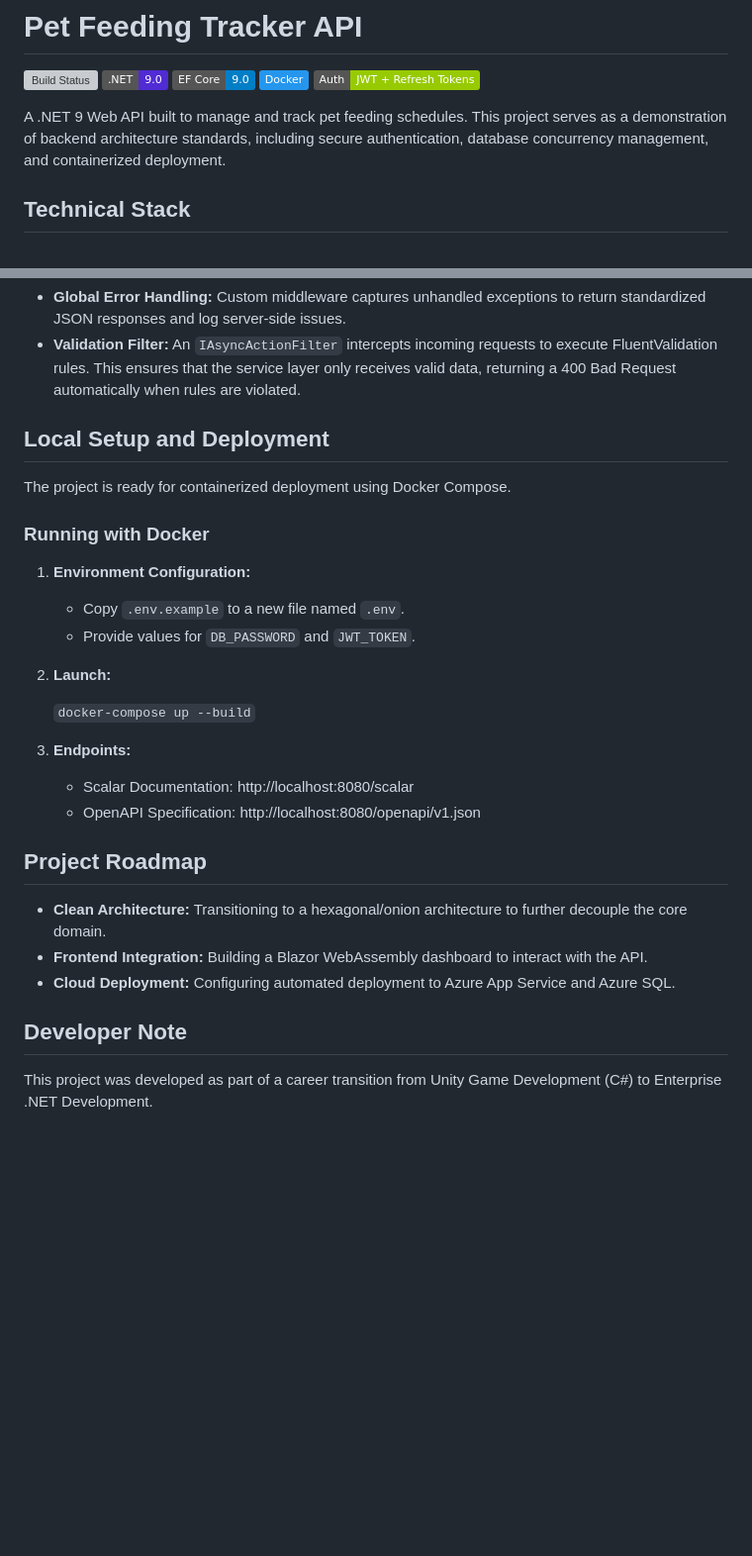
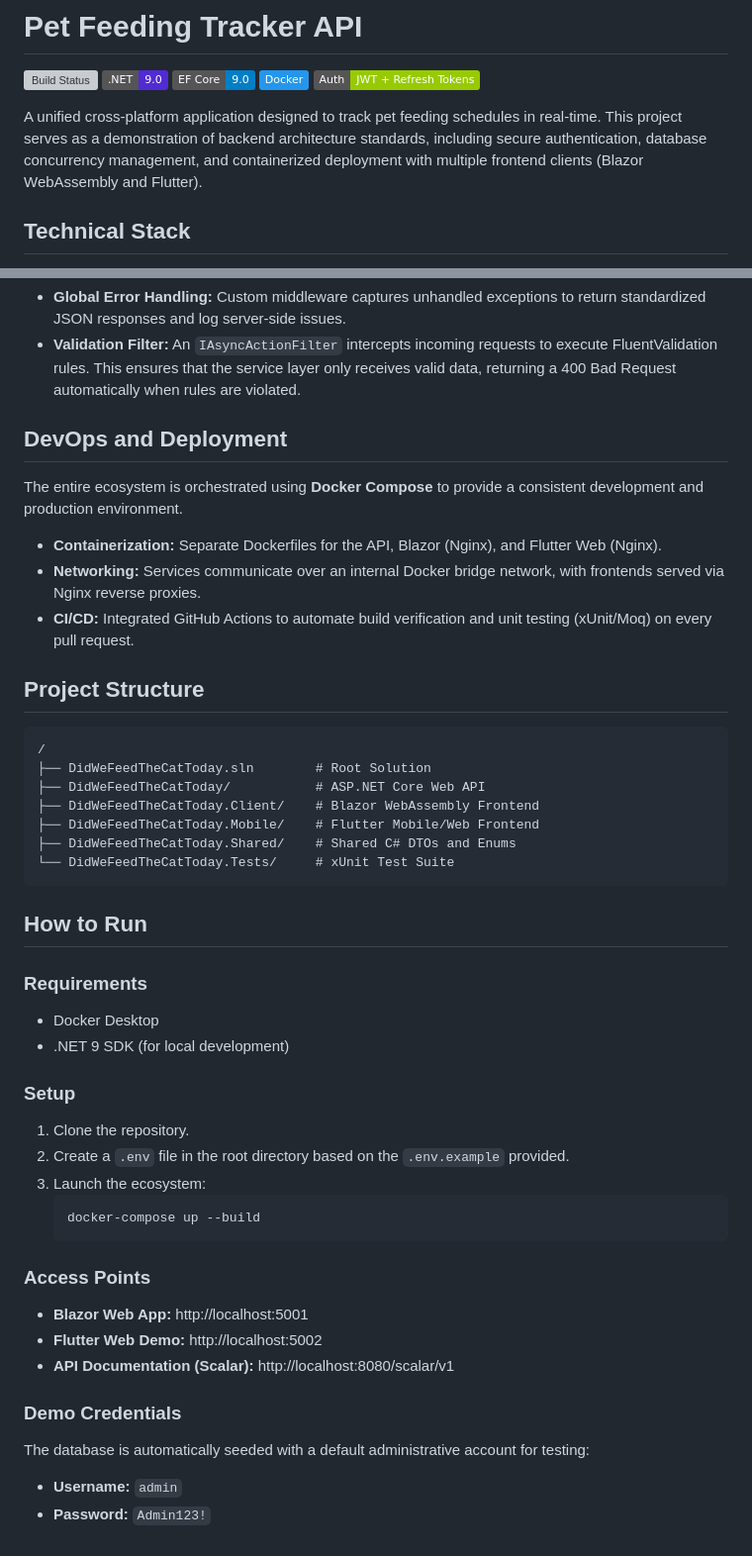
Before and after one commit to SnafTheCook/pet-feeding-tracker-api, a Markdown page: README.md, 2 parts joined by grey strips. Shown at 99% size. Drawn GitHub-style; badges without logos; blank space fills up the shorter version; grey boxes are pictures that could not be loaded.

Commit message:
docs: update readme for full-stack ecosystem

````diff
--- a/README.md
+++ b/README.md
@@ -5,7 +5,7 @@
 ![Docker](https://img.shields.io/badge/Docker-2496ED?logo=docker&logoColor=white)
 ![Authentication](https://img.shields.io/badge/Auth-JWT%20%2B%20Refresh%20Tokens-green)
 
-A .NET 9 Web API built to manage and track pet feeding schedules. This project serves as a demonstration of backend architecture standards, including secure authentication, database concurrency management, and containerized deployment.
+A unified cross-platform application designed to track pet feeding schedules in real-time. This project serves as a demonstration of backend architecture standards, including secure authentication, database concurrency management, and containerized deployment with multiple frontend clients (Blazor WebAssembly and Flutter).
 
 ## Technical Stack
 
@@ -44,29 +44,46 @@ The project includes a comprehensive test suite.
 * **Global Error Handling:** Custom middleware captures unhandled exceptions to return standardized JSON responses and log server-side issues.
 * **Validation Filter:** An `IAsyncActionFilter` intercepts incoming requests to execute FluentValidation rules. This ensures that the service layer only receives valid data, returning a 400 Bad Request automatically when rules are violated.
 
-## Local Setup and Deployment
+## DevOps and Deployment
 
-The project is ready for containerized deployment using Docker Compose.
+The entire ecosystem is orchestrated using **Docker Compose** to provide a consistent development and production environment.
 
-### Running with Docker
+* **Containerization:** Separate Dockerfiles for the API, Blazor (Nginx), and Flutter Web (Nginx).
+* **Networking:** Services communicate over an internal Docker bridge network, with frontends served via Nginx reverse proxies.
+* **CI/CD:** Integrated GitHub Actions to automate build verification and unit testing (xUnit/Moq) on every pull request.
 
-1. **Environment Configuration:**
-   * Copy `.env.example` to a new file named `.env`.
-   * Provide values for `DB_PASSWORD` and `JWT_TOKEN`.
+## Project Structure
 
-2. **Launch:**
+```text
+/
+├── DidWeFeedTheCatToday.sln        # Root Solution
+├── DidWeFeedTheCatToday/           # ASP.NET Core Web API
+├── DidWeFeedTheCatToday.Client/    # Blazor WebAssembly Frontend
+├── DidWeFeedTheCatToday.Mobile/    # Flutter Mobile/Web Frontend
+├── DidWeFeedTheCatToday.Shared/    # Shared C# DTOs and Enums
+└── DidWeFeedTheCatToday.Tests/     # xUnit Test Suite
+```
 
-    ```docker-compose up --build```
+## How to Run
 
-4. **Endpoints:**
-   * Scalar Documentation: http://localhost:8080/scalar
-   * OpenAPI Specification: http://localhost:8080/openapi/v1.json
+### Requirements
+* Docker Desktop
+* .NET 9 SDK (for local development)
 
-## Project Roadmap
-  * **Clean Architecture:** Transitioning to a hexagonal/onion architecture to further decouple the core domain.
-  * **Frontend Integration:** Building a Blazor WebAssembly dashboard to interact with the API.
-  * **Cloud Deployment:** Configuring automated deployment to Azure App Service and Azure SQL.
+### Setup
+1. Clone the repository.
+2. Create a `.env` file in the root directory based on the `.env.example` provided.
+3. Launch the ecosystem:
+   ```bash
+   docker-compose up --build
+   ```
 
-## Developer Note
+### Access Points
+* **Blazor Web App:** http://localhost:5001
+* **Flutter Web Demo:** http://localhost:5002
+* **API Documentation (Scalar):** http://localhost:8080/scalar/v1
 
-This project was developed as part of a career transition from Unity Game Development (C#) to Enterprise .NET Development.
+### Demo Credentials
+The database is automatically seeded with a default administrative account for testing:
+* **Username:** `admin`
+* **Password:** `Admin123!`
````
